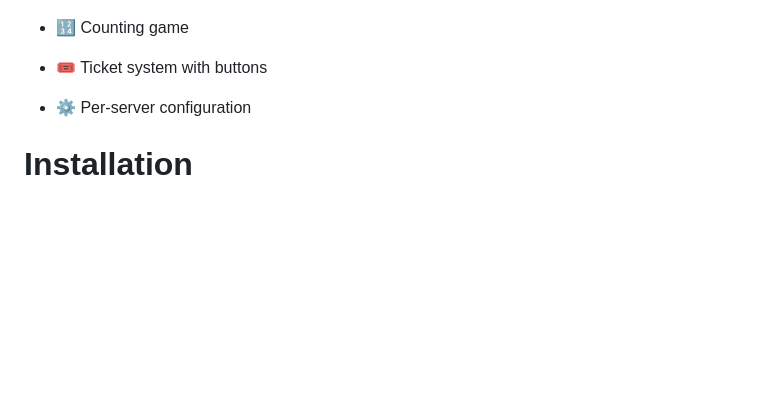
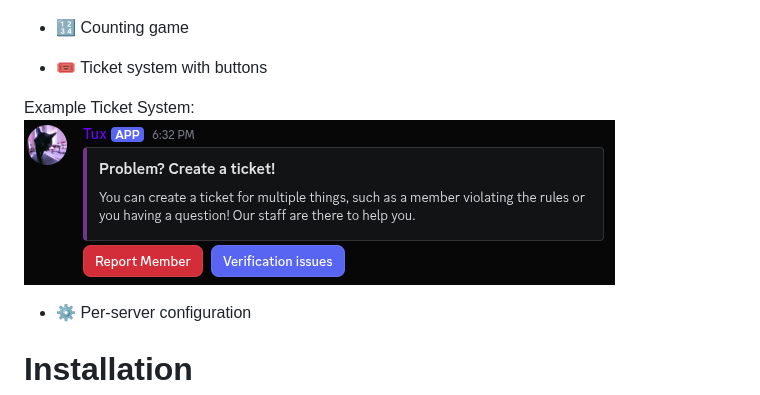
Before and after one commit to watchmypizza/Meteor, a Markdown page: README.md, the part around the change. GitHub-like rendering; pictures changed too: example_ticket_system.png (added); blank space fills up the shorter version.

```diff
--- a/README.md
+++ b/README.md
@@ -23,6 +23,8 @@ Example Rank Card: ![Example Rank Card](./example_rank_card.png "Example Rank Ca
 - 🔢 Counting game
 
 - 🎟️ Ticket system with buttons
+
+Example Ticket System: ![Example Ticket System](./example_ticket_system.png "Example Ticket System")
 
 - ⚙️ Per-server configuration
 
```
